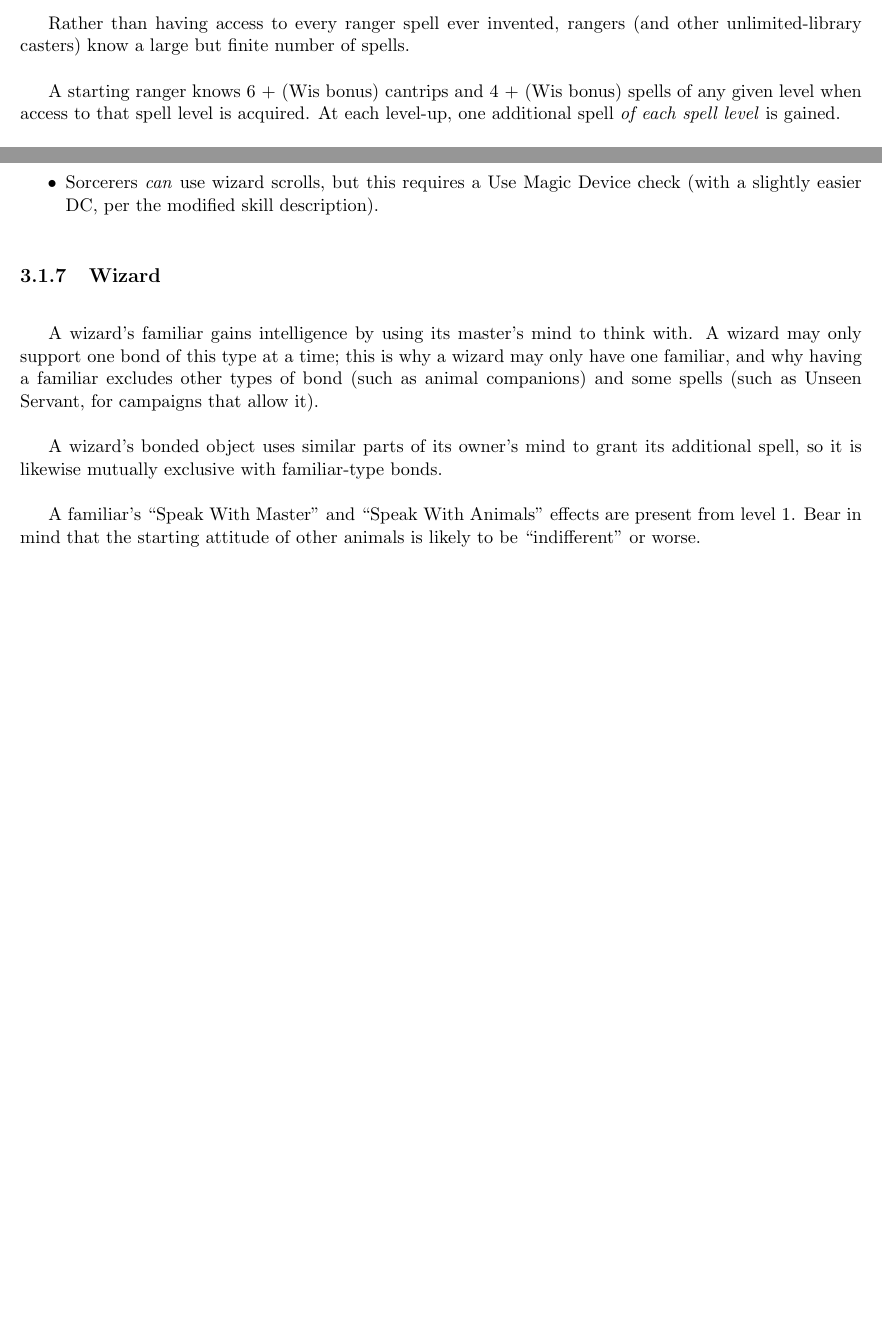
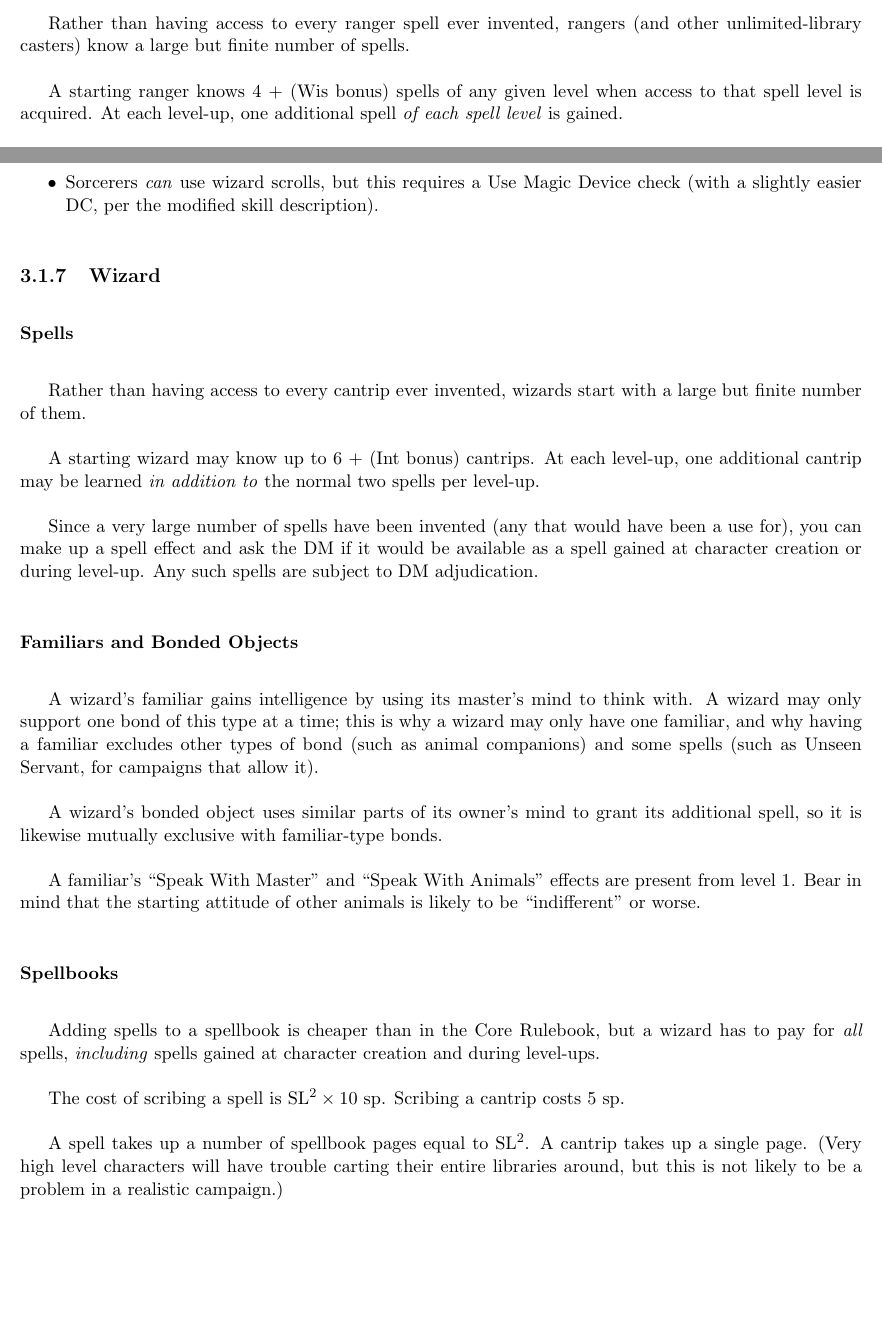
Before and after one commit to cjthomas-opensource/pf1e-houserules, a LaTeX thesis (houserules/world-of-adv-dmhouserules.tex, which reads houserules/world-of-adv-classes.tex): two parts of pages 23 and 24 of 63 before the commit and two parts of pages 23 and 24 of 64 after it, joined at a grey line, cut so that both start at the same text, the shorter picture padded with empty space. Compiled offline with pdfLaTeX.

Commit message:
Added wizard spellbook costs and cantrip limits. Removed references to nonexistent ranger cantrips.

```diff
--- a/houserules/world-of-adv-classes.tex
+++ b/houserules/world-of-adv-classes.tex
@@ -198,10 +198,9 @@ Rather than having access to every ranger spell ever invented, rangers
 (and other unlimited-library casters) know a large but finite number of
 spells.
 
-A starting ranger knows 6~+~(Wis~bonus) cantrips and 4~+~(Wis~bonus)
-spells of any given level when access to that spell level is acquired.
-At each level-up, one additional spell \textit{of each spell level} is
-gained.
+A starting ranger knows 4~+~(Wis~bonus) spells of any given level when
+access to that spell level is acquired. At each level-up, one additional
+spell \textit{of each spell level} is gained.
 
 At the DM's discretion, additional spells may be learned via story-specific
 training during down-time.
@@ -236,6 +235,22 @@ description).
 %
 \subsection{Wizard}
 
+\subsubsection{Spells}
+
+Rather than having access to every cantrip ever invented, wizards start
+with a large but finite number of them.
+
+A starting wizard may know up to 6~+~(Int~bonus) cantrips. At each level-up,
+one additional cantrip may be learned \textit{in addition to} the normal
+two spells per level-up.
+
+Since a very large number of spells have been invented (any that would
+have been a use for), you can make up a spell effect and ask the DM if it
+would be available as a spell gained at character creation or during
+level-up. Any such spells are subject to DM adjudication.
+
+\subsubsection{Familiars and Bonded Objects}
+
 A wizard's familiar gains intelligence by using its master's mind to think
 with. A wizard may only support one bond of this type at a time; this is
 why a wizard may only have one familiar, and why having a familiar excludes
@@ -249,6 +264,20 @@ bonds.
 A familiar's ``Speak With Master'' and ``Speak With Animals'' effects are
 present from level 1. Bear in mind that the starting attitude of other
 animals is likely to be ``indifferent'' or worse.
+
+\subsubsection{Spellbooks}
+
+Adding spells to a spellbook is cheaper than in the Core Rulebook, but a
+wizard has to pay for \textit{all} spells, \textit{including} spells gained
+at character creation and during level-ups.
+
+The cost of scribing a spell is $\mathrm{SL}^2 \times 10~\mathrm{sp}$.
+Scribing a cantrip costs 5~sp.
+
+A spell takes up a number of spellbook pages equal to $\mathrm{SL}^2$.
+A cantrip takes up a single page. (Very high level characters will have
+trouble carting their entire libraries around, but this is not likely to
+be a problem in a realistic campaign.)
 %
 
 %
```
Also changed, not shown: documents/world-of-adv-dmhouserules.pdf, documents/world-of-adv-houserules.pdf.
